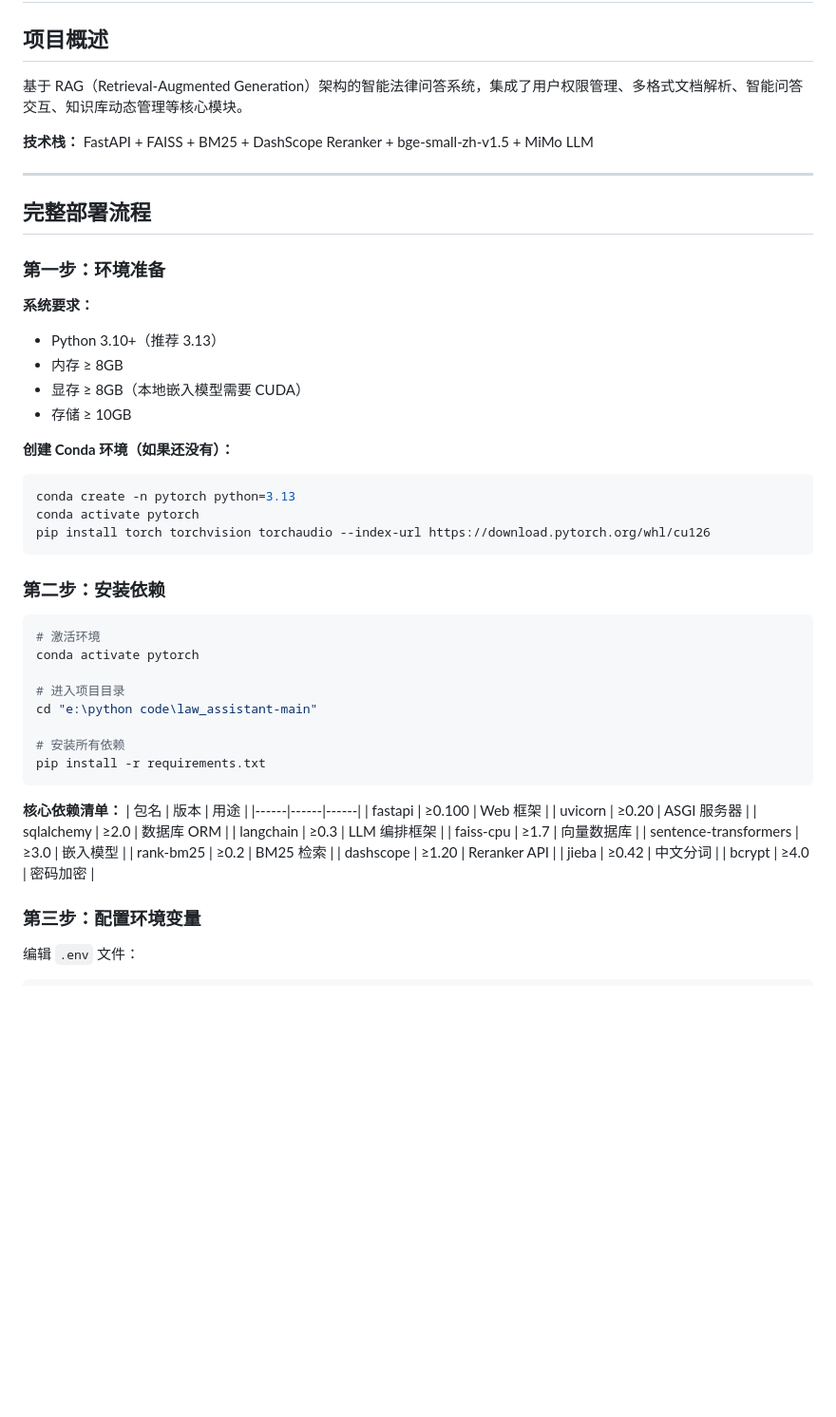
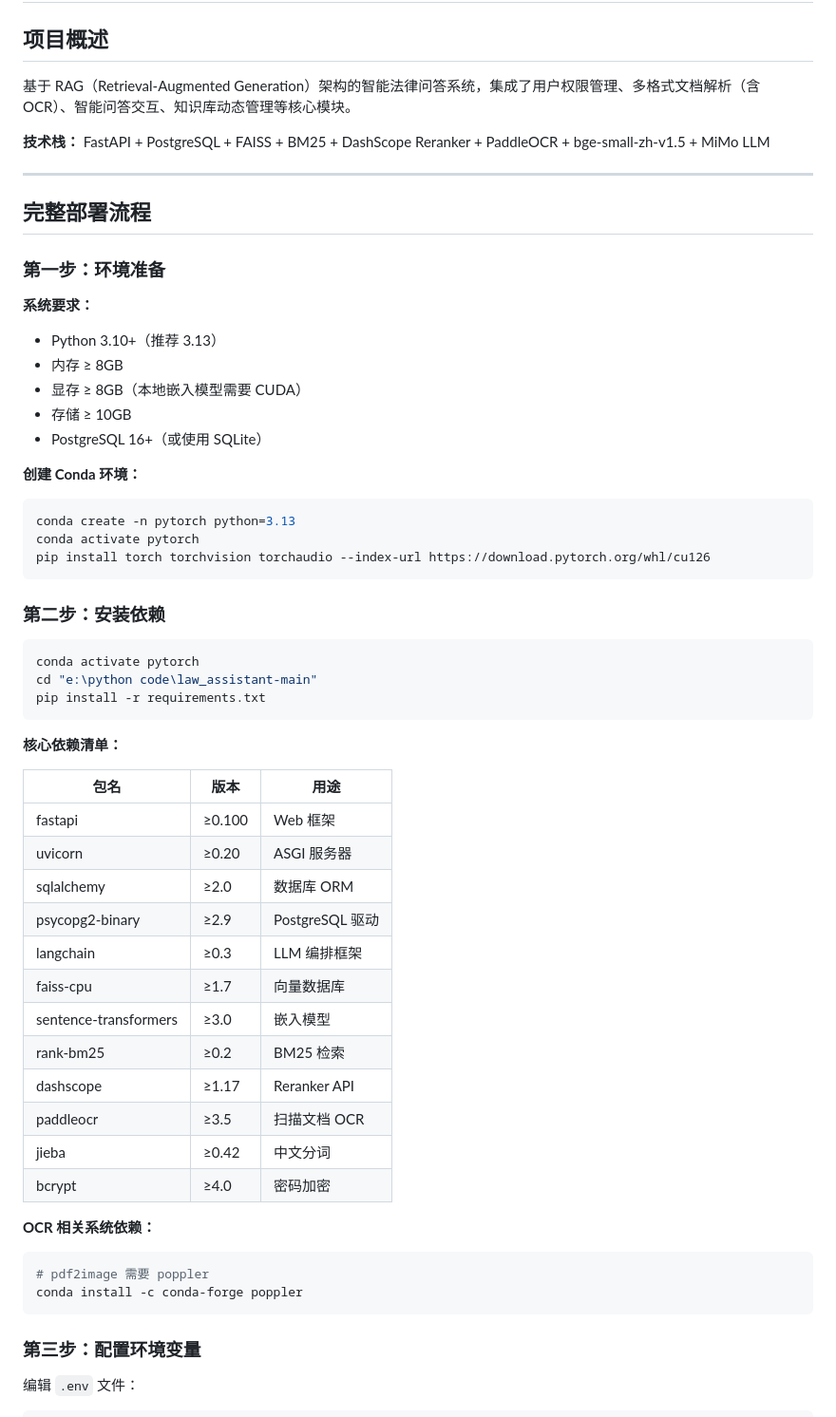
Before and after one commit to False-Destiny1/Law-RAG-Assistant, a Markdown page: README.md, the part around one of its changes. Shown at 95% size. GitHub-like rendering; blank space fills up the shorter version.

````diff
--- a/README.md
+++ b/README.md
@@ -2,9 +2,9 @@
 
 ## 项目概述
 
-基于 RAG（Retrieval-Augmented Generation）架构的智能法律问答系统，集成了用户权限管理、多格式文档解析、智能问答交互、知识库动态管理等核心模块。
+基于 RAG（Retrieval-Augmented Generation）架构的智能法律问答系统，集成了用户权限管理、多格式文档解析（含 OCR）、智能问答交互、知识库动态管理等核心模块。
 
-**技术栈：** FastAPI + FAISS + BM25 + DashScope Reranker + bge-small-zh-v1.5 + MiMo LLM
+**技术栈：** FastAPI + PostgreSQL + FAISS + BM25 + DashScope Reranker + PaddleOCR + bge-small-zh-v1.5 + MiMo LLM
 
 ---
 
@@ -17,8 +17,9 @@
 - 内存 ≥ 8GB
 - 显存 ≥ 8GB（本地嵌入模型需要 CUDA）
 - 存储 ≥ 10GB
+- PostgreSQL 16+（或使用 SQLite）
 
-**创建 Conda 环境（如果还没有）：**
+**创建 Conda 环境：**
 ```bash
 conda create -n pytorch python=3.13
 conda activate pytorch
@@ -28,29 +29,33 @@ pip install torch torchvision torchaudio --index-url https://download.pytorch.or
 ### 第二步：安装依赖
 
 ```bash
-# 激活环境
 conda activate pytorch
-
-# 进入项目目录
 cd "e:\python code\law_assistant-main"
-
-# 安装所有依赖
 pip install -r requirements.txt
 ```
 
 **核心依赖清单：**
+
 | 包名 | 版本 | 用途 |
 |------|------|------|
 | fastapi | ≥0.100 | Web 框架 |
 | uvicorn | ≥0.20 | ASGI 服务器 |
 | sqlalchemy | ≥2.0 | 数据库 ORM |
+| psycopg2-binary | ≥2.9 | PostgreSQL 驱动 |
 | langchain | ≥0.3 | LLM 编排框架 |
 | faiss-cpu | ≥1.7 | 向量数据库 |
 | sentence-transformers | ≥3.0 | 嵌入模型 |
 | rank-bm25 | ≥0.2 | BM25 检索 |
-| dashscope | ≥1.20 | Reranker API |
+| dashscope | ≥1.17 | Reranker API |
+| paddleocr | ≥3.5 | 扫描文档 OCR |
 | jieba | ≥0.42 | 中文分词 |
 | bcrypt | ≥4.0 | 密码加密 |
+
+**OCR 相关系统依赖：**
+```bash
+# pdf2image 需要 poppler
+conda install -c conda-forge poppler
+```
 
 ### 第三步：配置环境变量
 
````
Also changed, not shown: other parts of README.md (+105 -49 lines).
